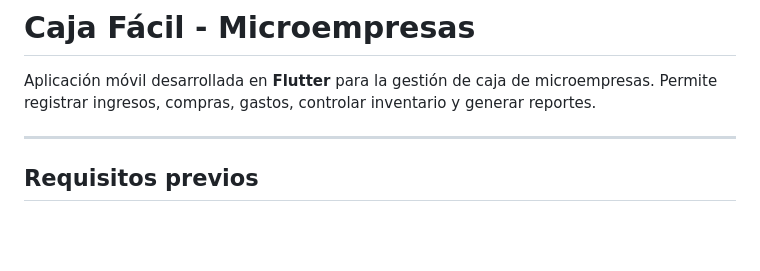
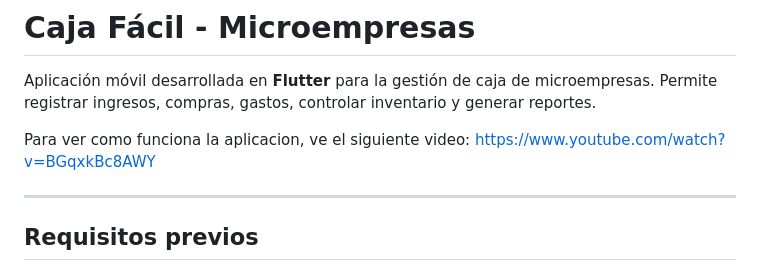
Before and after one commit to n4ncy27/Cajafacil-microempresas, a Markdown page: README.md, the part around the change. Rendered like a GitHub page; blank space fills up the shorter version.

Commit message:
Add video link for application demonstration
Added a video link to demonstrate application functionality.

```diff
--- a/README.md
+++ b/README.md
@@ -1,6 +1,8 @@
 # Caja Fácil - Microempresas
 
 Aplicación móvil desarrollada en **Flutter** para la gestión de caja de microempresas. Permite registrar ingresos, compras, gastos, controlar inventario y generar reportes.
+
+Para ver como funciona la aplicacion, ve el siguiente video: [https://www.youtube.com/watch?v=BGqxkBc8AWY](https://www.youtube.com/watch?v=BGqxkBc8AWY)
 
 ---
 
```
